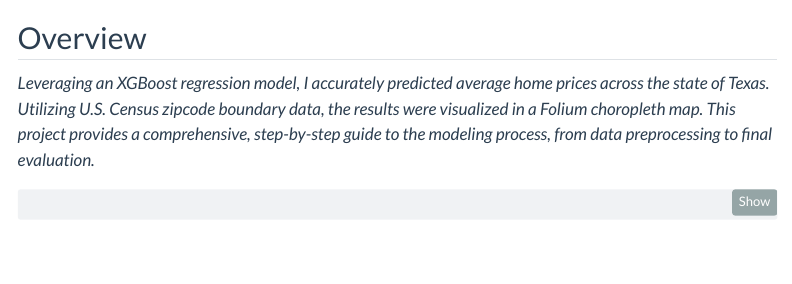
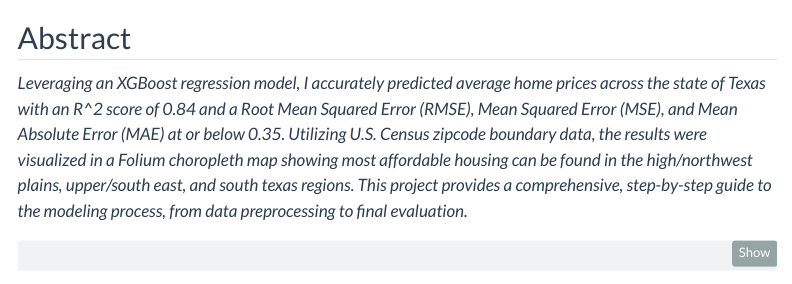
Before and after one commit to luisraulrivera24/luisraulrivera24.github.io, a Quarto document (Machine_Learning/project1.qmd): the page in a window 1100 px wide, from 270 px down. Rendered offline with R 4.5, knitr and Pandoc in place of Quarto, with nearby package versions; some code elsewhere in the file could not run offline; menus at the side of the page are left out.

Commit message:
Updating with Brother Clark feedback

````diff
--- a/Machine_Learning/project1.qmd
+++ b/Machine_Learning/project1.qmd
@@ -43,9 +43,9 @@ from folium.features import GeoJson, GeoJsonTooltip
 
 ```
 
-## Overview
+## Abstract
 
-_Leveraging an XGBoost regression model, I accurately predicted average home prices across the state of Texas. Utilizing U.S. Census zipcode boundary data, the results were visualized in a Folium choropleth map. This project provides a comprehensive, step-by-step guide to the modeling process, from data preprocessing to final evaluation._
+_Leveraging an XGBoost regression model, I accurately predicted average home prices across the state of Texas with an R^2 score of 0.84 and a Root Mean Squared Error (RMSE), Mean Squared Error (MSE), and Mean Absolute Error (MAE) at or below 0.35. Utilizing U.S. Census zipcode boundary data, the results were visualized in a Folium choropleth map showing most affordable housing can be found in the high/northwest plains, upper/south east, and south texas regions. This project provides a comprehensive, step-by-step guide to the modeling process, from data preprocessing to final evaluation._
 
 ```{python}
 # Displaying my dual map
````
